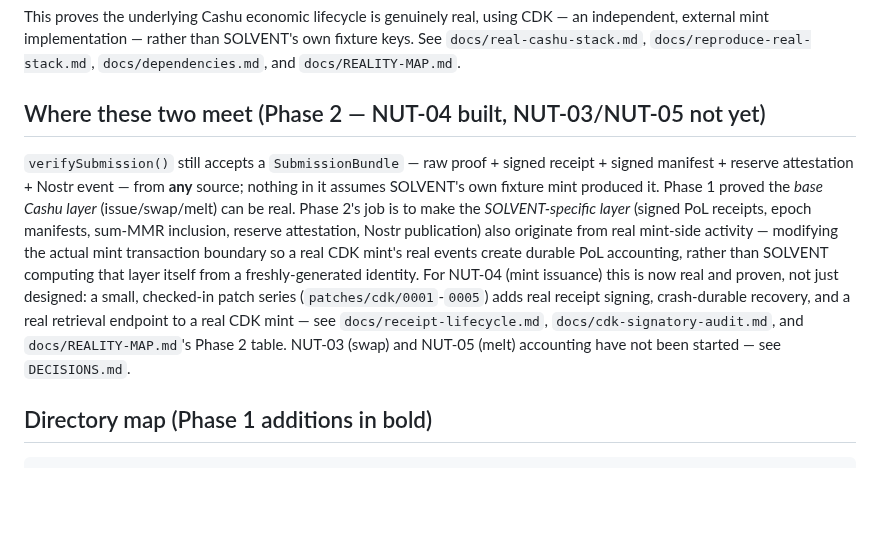
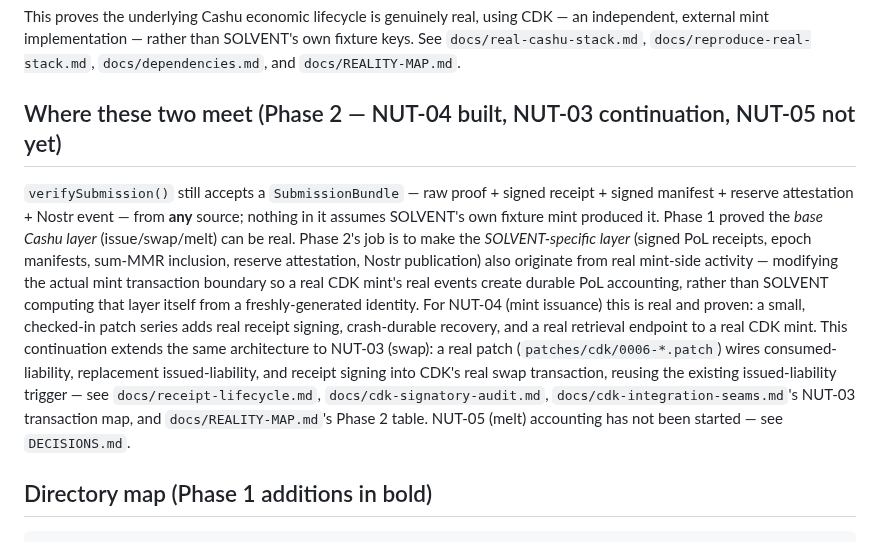
Before and after one commit to TheWeirdDee/solvent, a Markdown page: ARCHITECTURE.md, the part around the change. GitHub-like rendering; blank space fills up the shorter version.

Commit message:
docs: reflect the NUT-03 continuation in the architecture overview

```diff
--- a/ARCHITECTURE.md
+++ b/ARCHITECTURE.md
@@ -40,9 +40,9 @@ src/cli/real-cashu/real-cashu-foundation.ts
 
 This proves the underlying Cashu economic lifecycle is genuinely real, using CDK — an independent, external mint implementation — rather than SOLVENT's own fixture keys. See `docs/real-cashu-stack.md`, `docs/reproduce-real-stack.md`, `docs/dependencies.md`, and `docs/REALITY-MAP.md`.
 
-## Where these two meet (Phase 2 — NUT-04 built, NUT-03/NUT-05 not yet)
+## Where these two meet (Phase 2 — NUT-04 built, NUT-03 continuation, NUT-05 not yet)
 
-`verifySubmission()` still accepts a `SubmissionBundle` — raw proof + signed receipt + signed manifest + reserve attestation + Nostr event — from **any** source; nothing in it assumes SOLVENT's own fixture mint produced it. Phase 1 proved the *base Cashu layer* (issue/swap/melt) can be real. Phase 2's job is to make the *SOLVENT-specific layer* (signed PoL receipts, epoch manifests, sum-MMR inclusion, reserve attestation, Nostr publication) also originate from real mint-side activity — modifying the actual mint transaction boundary so a real CDK mint's real events create durable PoL accounting, rather than SOLVENT computing that layer itself from a freshly-generated identity. For NUT-04 (mint issuance) this is now real and proven, not just designed: a small, checked-in patch series (`patches/cdk/0001`-`0005`) adds real receipt signing, crash-durable recovery, and a real retrieval endpoint to a real CDK mint — see `docs/receipt-lifecycle.md`, `docs/cdk-signatory-audit.md`, and `docs/REALITY-MAP.md`'s Phase 2 table. NUT-03 (swap) and NUT-05 (melt) accounting have not been started — see `DECISIONS.md`.
+`verifySubmission()` still accepts a `SubmissionBundle` — raw proof + signed receipt + signed manifest + reserve attestation + Nostr event — from **any** source; nothing in it assumes SOLVENT's own fixture mint produced it. Phase 1 proved the *base Cashu layer* (issue/swap/melt) can be real. Phase 2's job is to make the *SOLVENT-specific layer* (signed PoL receipts, epoch manifests, sum-MMR inclusion, reserve attestation, Nostr publication) also originate from real mint-side activity — modifying the actual mint transaction boundary so a real CDK mint's real events create durable PoL accounting, rather than SOLVENT computing that layer itself from a freshly-generated identity. For NUT-04 (mint issuance) this is real and proven: a small, checked-in patch series adds real receipt signing, crash-durable recovery, and a real retrieval endpoint to a real CDK mint. This continuation extends the same architecture to NUT-03 (swap): a real patch (`patches/cdk/0006-*.patch`) wires consumed-liability, replacement issued-liability, and receipt signing into CDK's real swap transaction, reusing the existing issued-liability trigger — see `docs/receipt-lifecycle.md`, `docs/cdk-signatory-audit.md`, `docs/cdk-integration-seams.md`'s NUT-03 transaction map, and `docs/REALITY-MAP.md`'s Phase 2 table. NUT-05 (melt) accounting has not been started — see `DECISIONS.md`.
 
 ## Directory map (Phase 1 additions in bold)
 
```
